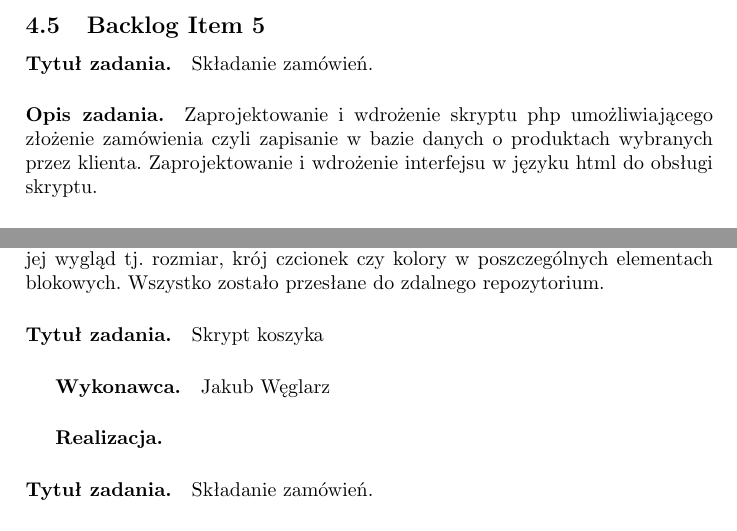
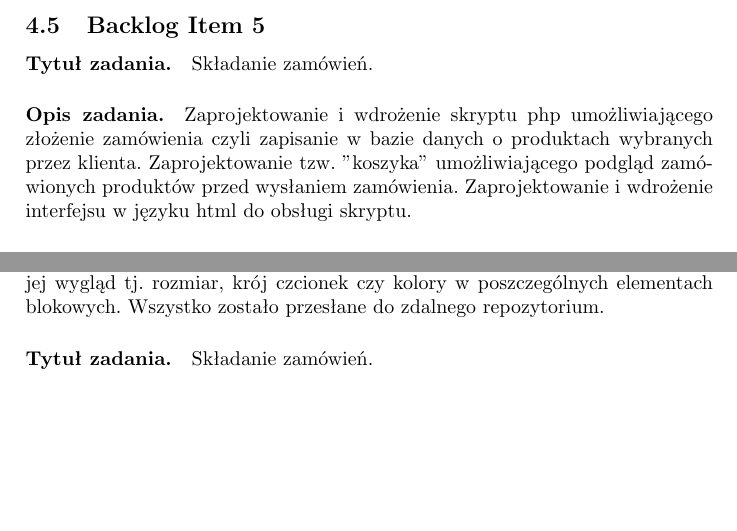
Before and after one commit to belikmeister/projekt_hurtownia, a LaTeX document (dokumentacja/zpi_doc_template.tex): two parts of pages 8 and 14 of 15, joined at a grey line, cut so that both start at the same text, the shorter picture padded with empty space. Compiled offline with pdfLaTeX; the source files are stored in an older character set and shown here as Unicode.

Commit message:
dokumentacja cd
up

```diff
--- a/dokumentacja/zpi_doc_template.tex
+++ b/dokumentacja/zpi_doc_template.tex
@@ -176,7 +176,7 @@
 
 \subsection{Backlog Item 5}
 \paragraph{Tytuł zadania.} Składanie zamówień.
-\paragraph{Opis zadania.} Zaprojektowanie i wdrożenie skryptu php umożliwiającego złożenie zamówienia czyli zapisanie w bazie danych o produktach wybranych przez klienta. Zaprojektowanie i wdrożenie interfejsu w języku html do obsługi skryptu.
+\paragraph{Opis zadania.} Zaprojektowanie i wdrożenie skryptu php umożliwiającego złożenie zamówienia czyli zapisanie w bazie danych o produktach wybranych przez klienta. Zaprojektowanie tzw. "koszyka" umożliwiającego podgląd zamówionych produktów przed wysłaniem zamówienia.  Zaprojektowanie i wdrożenie interfejsu w języku html do obsługi skryptu.
 \paragraph{Priorytet.} Bardzo Ważne.
 \paragraph{Definition of Done.} Klient ma możliwość wskazania produktów i  złożenia zamówienia, które zostaje zapisane w bazie danych.
 
@@ -332,11 +332,7 @@
 
 
 
-\paragraph{Tytuł zadania.} Skrypt koszyka
-\subparagraph{Wykonawca.} Jakub Węglarz
-\subparagraph{Realizacja.}
-
-\paragraph{Tytuł zadania.} Składanie zamówień.
+ \paragraph{Tytuł zadania.} Składanie zamówień.
 \subparagraph{Wykonawca.} Michał Wąchała
 \subparagraph{Realizacja.}
 ...
```
